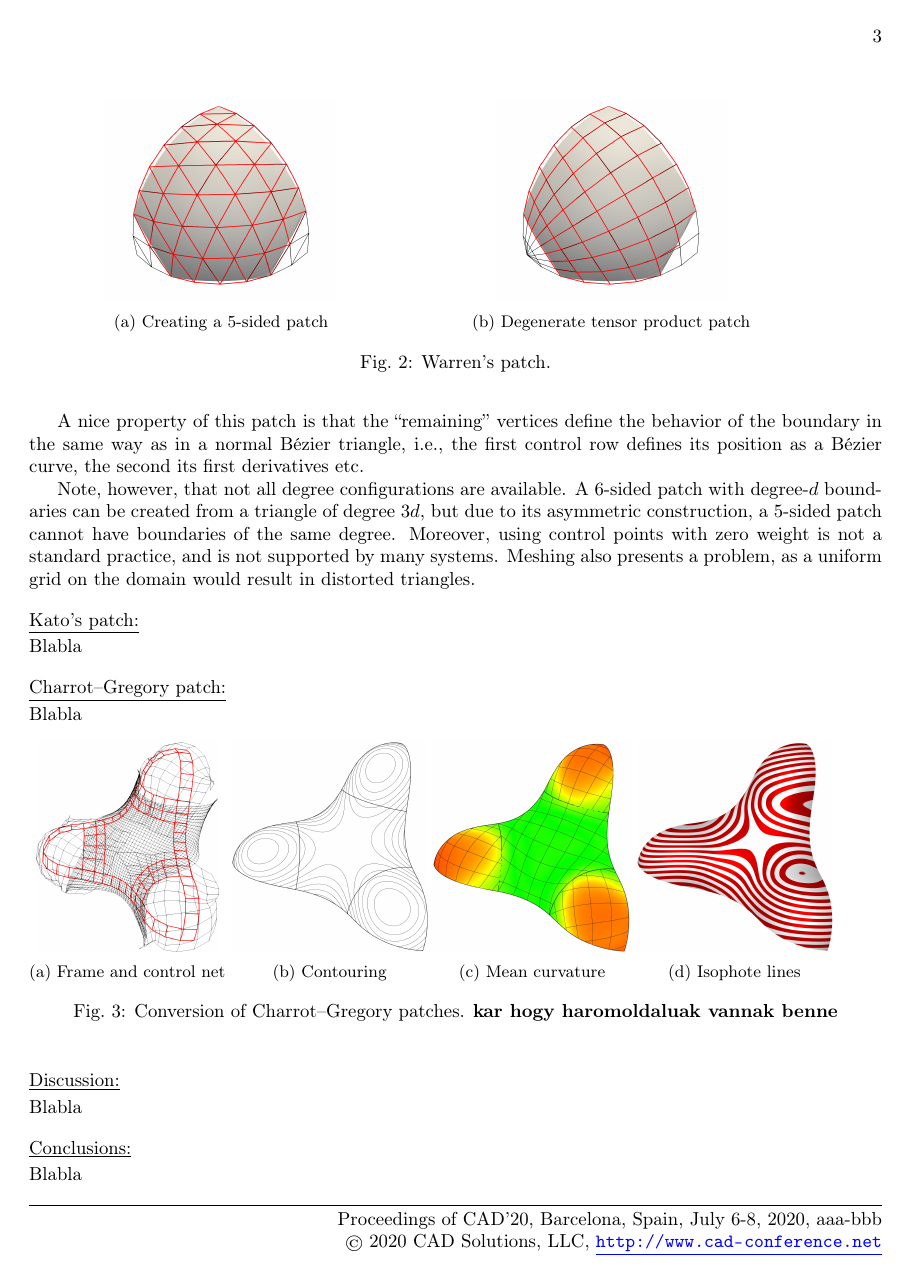
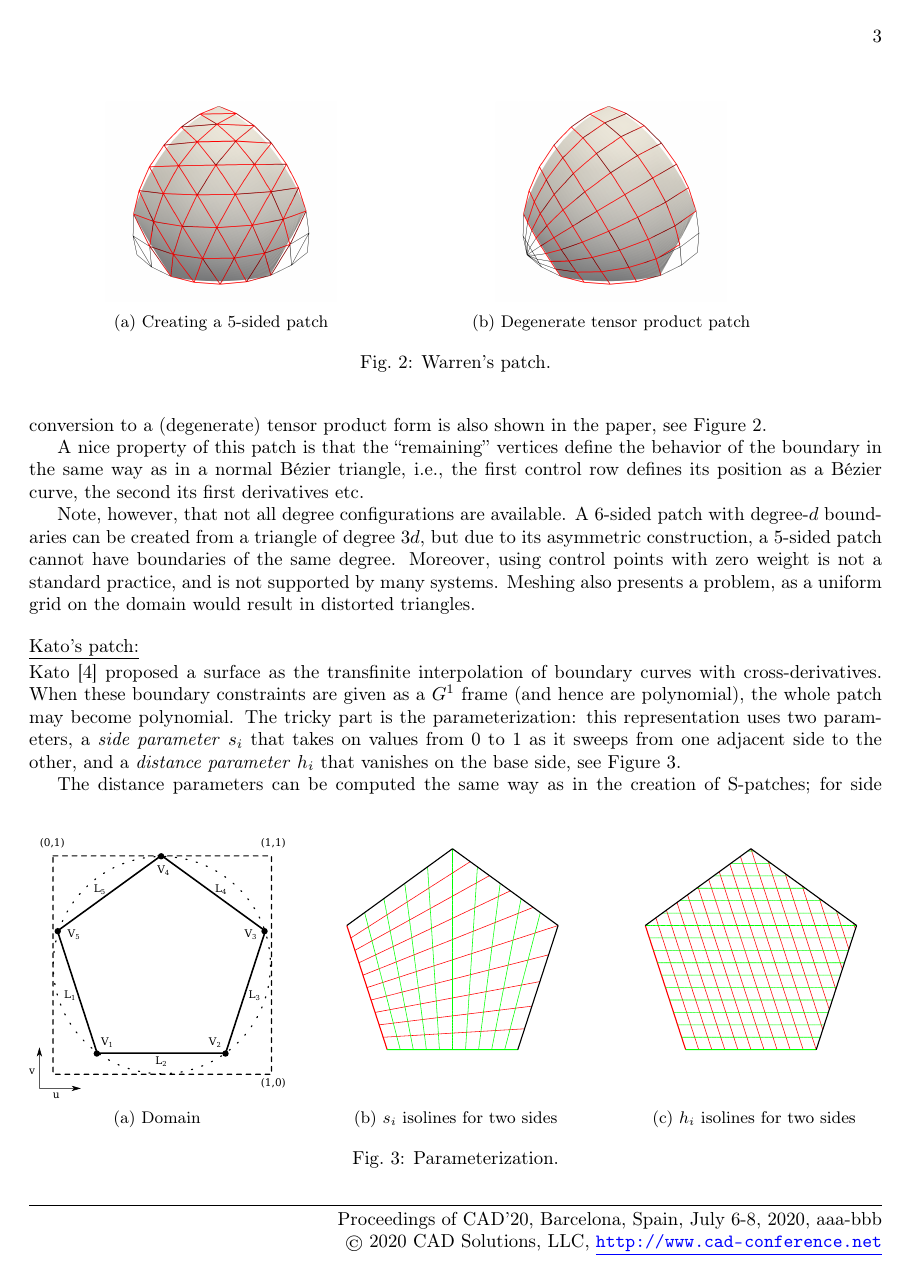
Before and after one commit to salvipeter/tensor-conversion, a LaTeX document (conversion.tex): page 3 of 5. Compiled offline with pdfLaTeX.

Commit message:
Kato patch section

```diff
--- a/conversion.tex
+++ b/conversion.tex
@@ -281,4 +282,41 @@ also presents a problem, as a uniform grid on the domain would result in distort
 
 \vspace{10pt}
 \noindent\underline{Kato's patch:}\vspace{0.2em}\newline
-Blabla
+Kato~\cite{kato} proposed a surface as the transfinite interpolation of boundary curves with
+cross-derivatives. When these boundary constraints are given as a $G^1$ frame (and hence
+are polynomial), the whole patch may become polynomial. The tricky part is the parameterization:
+this representation uses two parameters, a \emph{side parameter} $s_i$
+that takes on values from 0 to 1 as it sweeps from one adjacent side to the other,
+and a \emph{distance parameter} $h_i$ that vanishes on the base side, see
+Figure~\ref{fig:parameters}.
+\begin{figure}[b!]
+  \begin{subfigure}{0.30\textwidth}
+    \includegraphics[width = \textwidth]{images/domain.pdf}
+    \caption{Domain}
+    \label{fig:domain}
+  \end{subfigure}
+  \hfill
+  \begin{subfigure}{0.30\textwidth}
+    \begin{minipage}[b][5cm][b]{\textwidth}
+      \centering
+      \includegraphics[width = 0.83\textwidth]{images/s-params.pdf}
+      \vspace*{9mm}
+    \end{minipage}
+    \caption{$s_i$ isolines for two sides}
+    \label{fig:s}
+  \end{subfigure}
+  \hfill
+  \begin{subfigure}{0.30\textwidth}
+    \begin{minipage}[b][5cm][b]{\textwidth}
+      \centering
+      \includegraphics[width = 0.83\textwidth]{images/h-params.pdf}
+      \vspace*{9mm}
+    \end{minipage}
+    \caption{$h_i$ isolines for two sides}
+    \label{fig:h}
+  \end{subfigure}
+  \caption{Parameterization.}
+  \label{fig:parameters}
+\end{figure}
+
+The distance parameters can be computed the same way as in the creation of S-patches; for side
```
Also changed, not shown: images/domain.pdf (added), images/h-params.pdf (added), images/s-params.pdf (added), conversion.tex (14 more changed lines).
